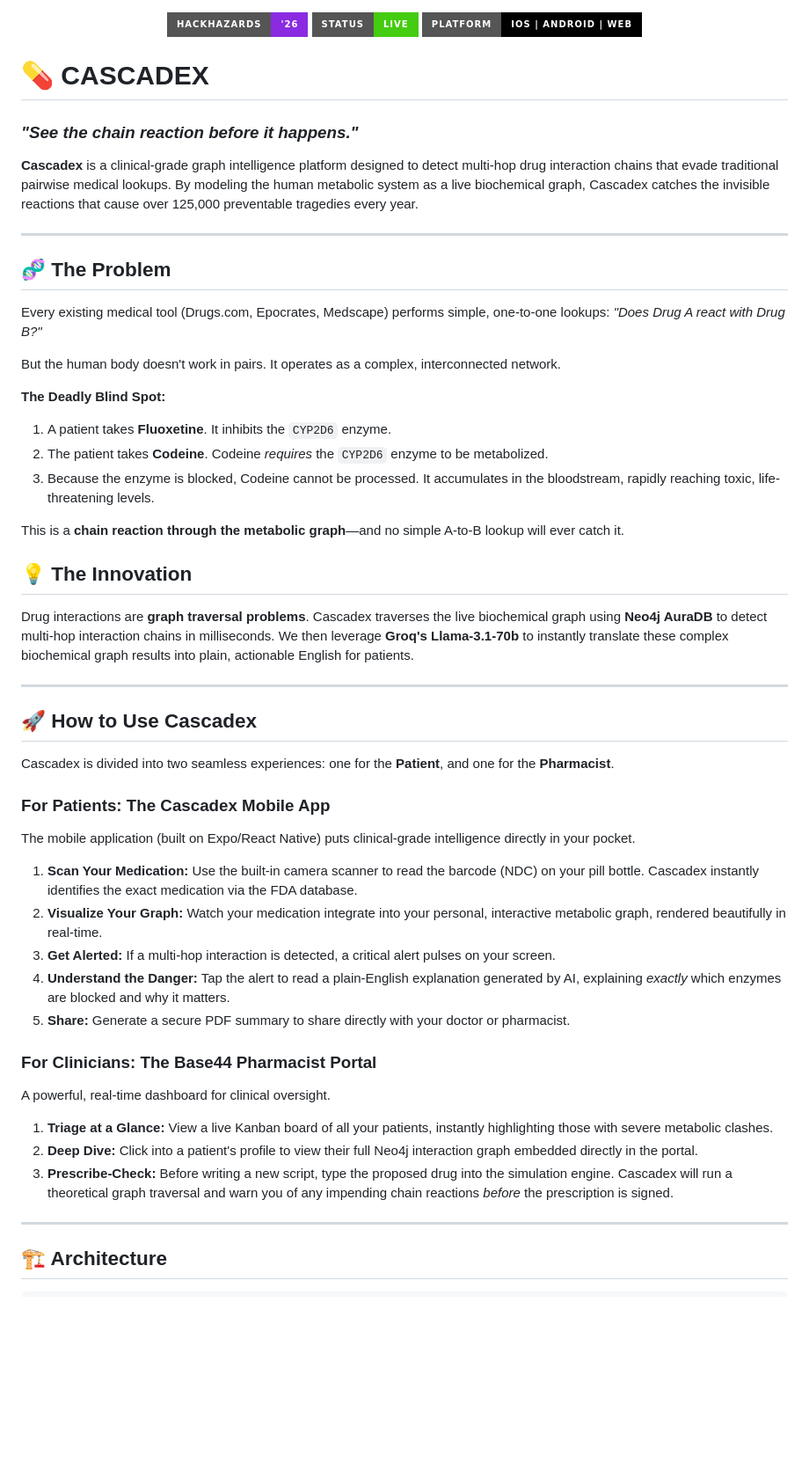
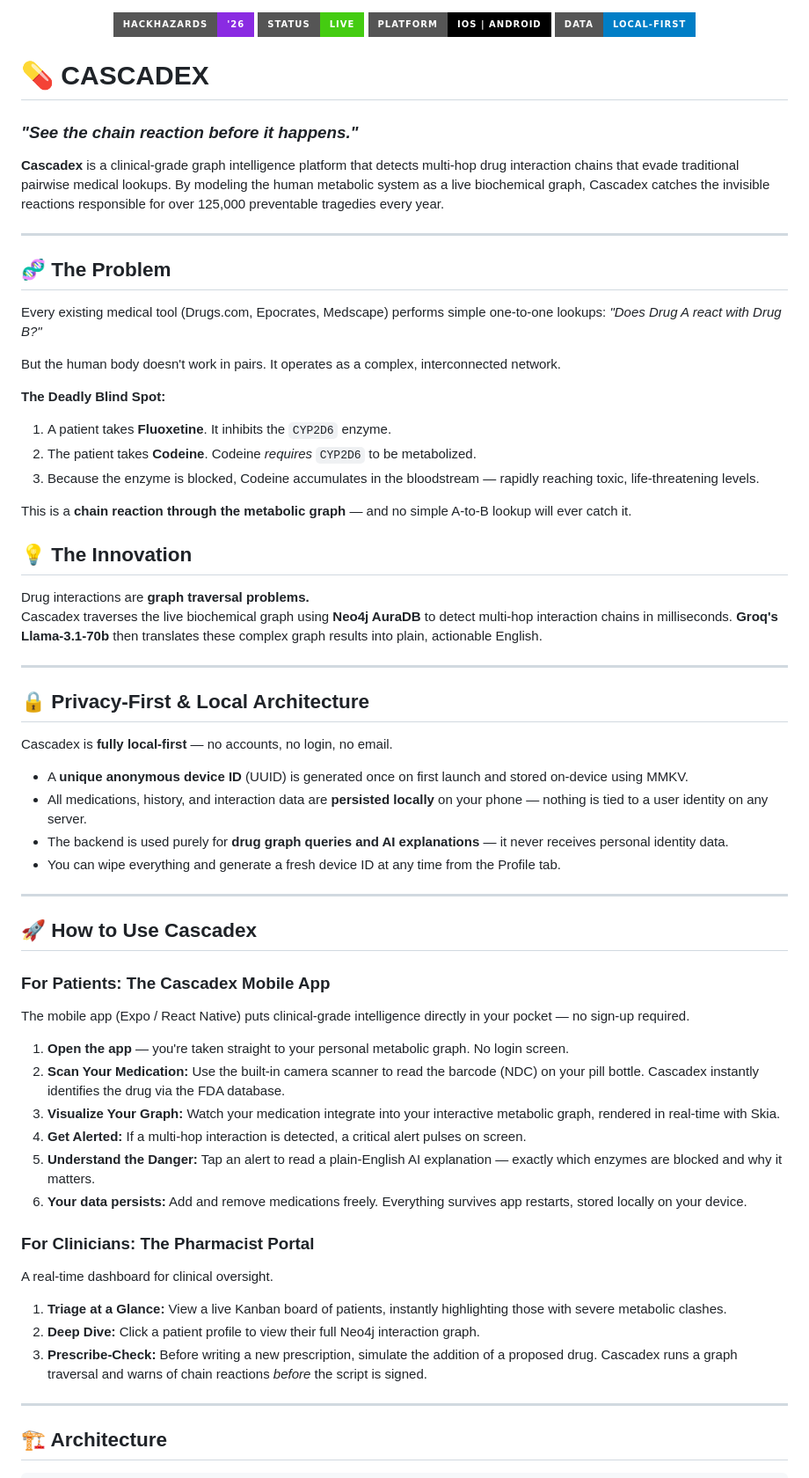
Before and after one commit to Sreeansh-Dash/Cascadex, a Markdown page: README.md, the part around one of its changes. Shown at 88% size. Drawn GitHub-style; badges without logos; blank space fills up the shorter version.

```diff
--- a/README.md
+++ b/README.md
@@ -1,56 +1,69 @@
 <p align="center">
   <img src="https://img.shields.io/badge/HackHazards-'26-blueviolet?style=for-the-badge" alt="HackHazards '26" />
   <img src="https://img.shields.io/badge/Status-Live-success?style=for-the-badge" alt="Status" />
-  <img src="https://img.shields.io/badge/Platform-iOS%20%7C%20Android%20%7C%20Web-black?style=for-the-badge" alt="Platforms" />
+  <img src="https://img.shields.io/badge/Platform-iOS%20%7C%20Android-black?style=for-the-badge" alt="Platforms" />
+  <img src="https://img.shields.io/badge/Data-Local--First-informational?style=for-the-badge" alt="Local First" />
 </p>
 
 # 💊 CASCADEX
 
 ### *"See the chain reaction before it happens."*
 
-**Cascadex** is a clinical-grade graph intelligence platform designed to detect multi-hop drug interaction chains that evade traditional pairwise medical lookups. By modeling the human metabolic system as a live biochemical graph, Cascadex catches the invisible reactions that cause over 125,000 preventable tragedies every year.
+**Cascadex** is a clinical-grade graph intelligence platform that detects multi-hop drug interaction chains that evade traditional pairwise medical lookups. By modeling the human metabolic system as a live biochemical graph, Cascadex catches the invisible reactions responsible for over 125,000 preventable tragedies every year.
 
 ---
 
 ## 🧬 The Problem
 
-Every existing medical tool (Drugs.com, Epocrates, Medscape) performs simple, one-to-one lookups: *"Does Drug A react with Drug B?"*
+Every existing medical tool (Drugs.com, Epocrates, Medscape) performs simple one-to-one lookups: *"Does Drug A react with Drug B?"*
 
 But the human body doesn't work in pairs. It operates as a complex, interconnected network.
 
 **The Deadly Blind Spot:**
 1. A patient takes **Fluoxetine**. It inhibits the `CYP2D6` enzyme.
-2. The patient takes **Codeine**. Codeine *requires* the `CYP2D6` enzyme to be metabolized.
-3. Because the enzyme is blocked, Codeine cannot be processed. It accumulates in the bloodstream, rapidly reaching toxic, life-threatening levels.
+2. The patient takes **Codeine**. Codeine *requires* `CYP2D6` to be metabolized.
+3. Because the enzyme is blocked, Codeine accumulates in the bloodstream — rapidly reaching toxic, life-threatening levels.
 
-This is a **chain reaction through the metabolic graph**—and no simple A-to-B lookup will ever catch it.
+This is a **chain reaction through the metabolic graph** — and no simple A-to-B lookup will ever catch it.
 
 ## 💡 The Innovation
 
-Drug interactions are **graph traversal problems**.
-Cascadex traverses the live biochemical graph using **Neo4j AuraDB** to detect multi-hop interaction chains in milliseconds. We then leverage **Groq's Llama-3.1-70b** to instantly translate these complex biochemical graph results into plain, actionable English for patients.
+Drug interactions are **graph traversal problems.**
+Cascadex traverses the live biochemical graph using **Neo4j AuraDB** to detect multi-hop interaction chains in milliseconds. **Groq's Llama-3.1-70b** then translates these complex graph results into plain, actionable English.
+
+---
+
+## 🔒 Privacy-First & Local Architecture
+
+Cascadex is **fully local-first** — no accounts, no login, no email.
+
+- A **unique anonymous device ID** (UUID) is generated once on first launch and stored on-device using MMKV.
+- All medications, history, and interaction data are **persisted locally** on your phone — nothing is tied to a user identity on any server.
+- The backend is used purely for **drug graph queries and AI explanations** — it never receives personal identity data.
+- You can wipe everything and generate a fresh device ID at any time from the Profile tab.
 
 ---
 
 ## 🚀 How to Use Cascadex
 
-Cascadex is divided into two seamless experiences: one for the **Patient**, and one for the **Pharmacist**.
+### For Patients: The Cascadex Mobile App
 
-### For Patients: The Cascadex Mobile App
-The mobile application (built on Expo/React Native) puts clinical-grade intelligence directly in your pocket.
+The mobile app (Expo / React Native) puts clinical-grade intelligence directly in your pocket — no sign-up required.
 
-1. **Scan Your Medication:** Use the built-in camera scanner to read the barcode (NDC) on your pill bottle. Cascadex instantly identifies the exact medication via the FDA database.
-2. **Visualize Your Graph:** Watch your medication integrate into your personal, interactive metabolic graph, rendered beautifully in real-time.
-3. **Get Alerted:** If a multi-hop interaction is detected, a critical alert pulses on your screen.
-4. **Understand the Danger:** Tap the alert to read a plain-English explanation generated by AI, explaining *exactly* which enzymes are blocked and why it matters.
-5. **Share:** Generate a secure PDF summary to share directly with your doctor or pharmacist.
+1. **Open the app** — you're taken straight to your personal metabolic graph. No login screen.
+2. **Scan Your Medication:** Use the built-in camera scanner to read the barcode (NDC) on your pill bottle. Cascadex instantly identifies the drug via the FDA database.
+3. **Visualize Your Graph:** Watch your medication integrate into your interactive metabolic graph, rendered in real-time with Skia.
+4. **Get Alerted:** If a multi-hop interaction is detected, a critical alert pulses on screen.
+5. **Understand the Danger:** Tap an alert to read a plain-English AI explanation — exactly which enzymes are blocked and why it matters.
+6. **Your data persists:** Add and remove medications freely. Everything survives app restarts, stored locally on your device.
 
-### For Clinicians: The Base44 Pharmacist Portal
-A powerful, real-time dashboard for clinical oversight.
+### For Clinicians: The Pharmacist Portal
 
-1. **Triage at a Glance:** View a live Kanban board of all your patients, instantly highlighting those with severe metabolic clashes.
-2. **Deep Dive:** Click into a patient's profile to view their full Neo4j interaction graph embedded directly in the portal.
-3. **Prescribe-Check:** Before writing a new script, type the proposed drug into the simulation engine. Cascadex will run a theoretical graph traversal and warn you of any impending chain reactions *before* the prescription is signed.
+A real-time dashboard for clinical oversight.
+
+1. **Triage at a Glance:** View a live Kanban board of patients, instantly highlighting those with severe metabolic clashes.
+2. **Deep Dive:** Click a patient profile to view their full Neo4j interaction graph.
+3. **Prescribe-Check:** Before writing a new prescription, simulate the addition of a proposed drug. Cascadex runs a graph traversal and warns of chain reactions *before* the script is signed.
 
 ---
 
```
Also changed, not shown: other parts of README.md (+62 -23 lines).
